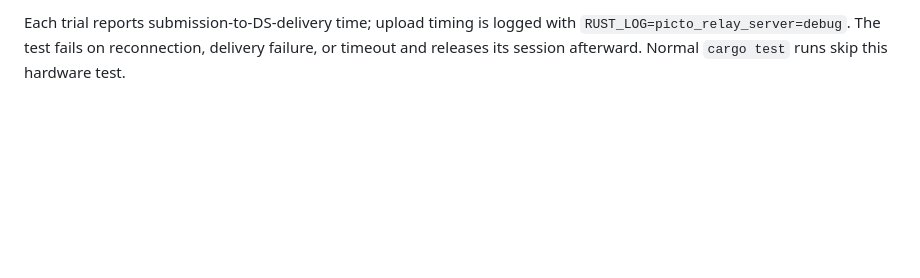
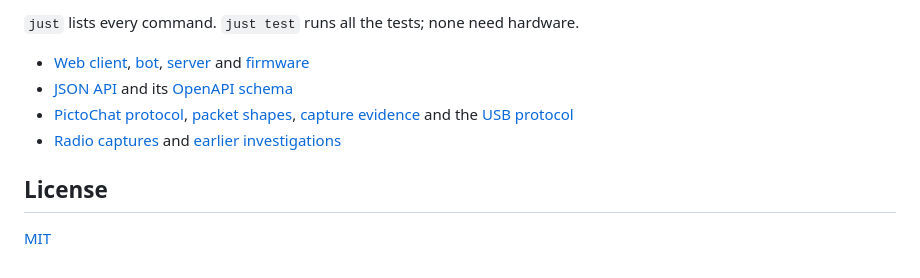
Before and after one commit to robherley/picto-relay, a Markdown page: README.md, the part around one of its changes. Rendered like a GitHub page; blank space fills up the shorter version.

```diff
--- a/README.md
+++ b/README.md
@@ -87,5 +69,11 @@ setting is the same as `just server`.
 
-Each trial reports submission-to-DS-delivery time; upload timing is logged with
-`RUST_LOG=picto_relay_server=debug`. The test fails on
-reconnection, delivery failure, or timeout and releases its session afterward.
-Normal `cargo test` runs skip this hardware test.
+`just` lists every command. `just test` runs all the tests; none need hardware.
+
+- [Web client](web/README.md), [bot](bot/README.md), [server](crates/picto-relay-server/README.md) and [firmware](firmware/esp32/README.md)
+- [JSON API](docs/json-api.md) and its [OpenAPI schema](docs/openapi.json)
+- [PictoChat protocol](docs/pictochat-protocol.md), [packet shapes](docs/packet-shapes.md), [capture evidence](docs/protocol-evidence.md) and the [USB protocol](docs/esp32-usb.md)
+- [Radio captures](captures/README.md) and [earlier investigations](docs/history/README.md)
+
+## License
+
+[MIT](LICENSE)
```
Also changed, not shown: other parts of README.md (+39 -57 lines), crates/picto-relay-server/README.md (+19 -0 lines), docs/images/bot.png (added), docs/images/chat.png (added), docs/images/lobby.png (added), 1 other file.
